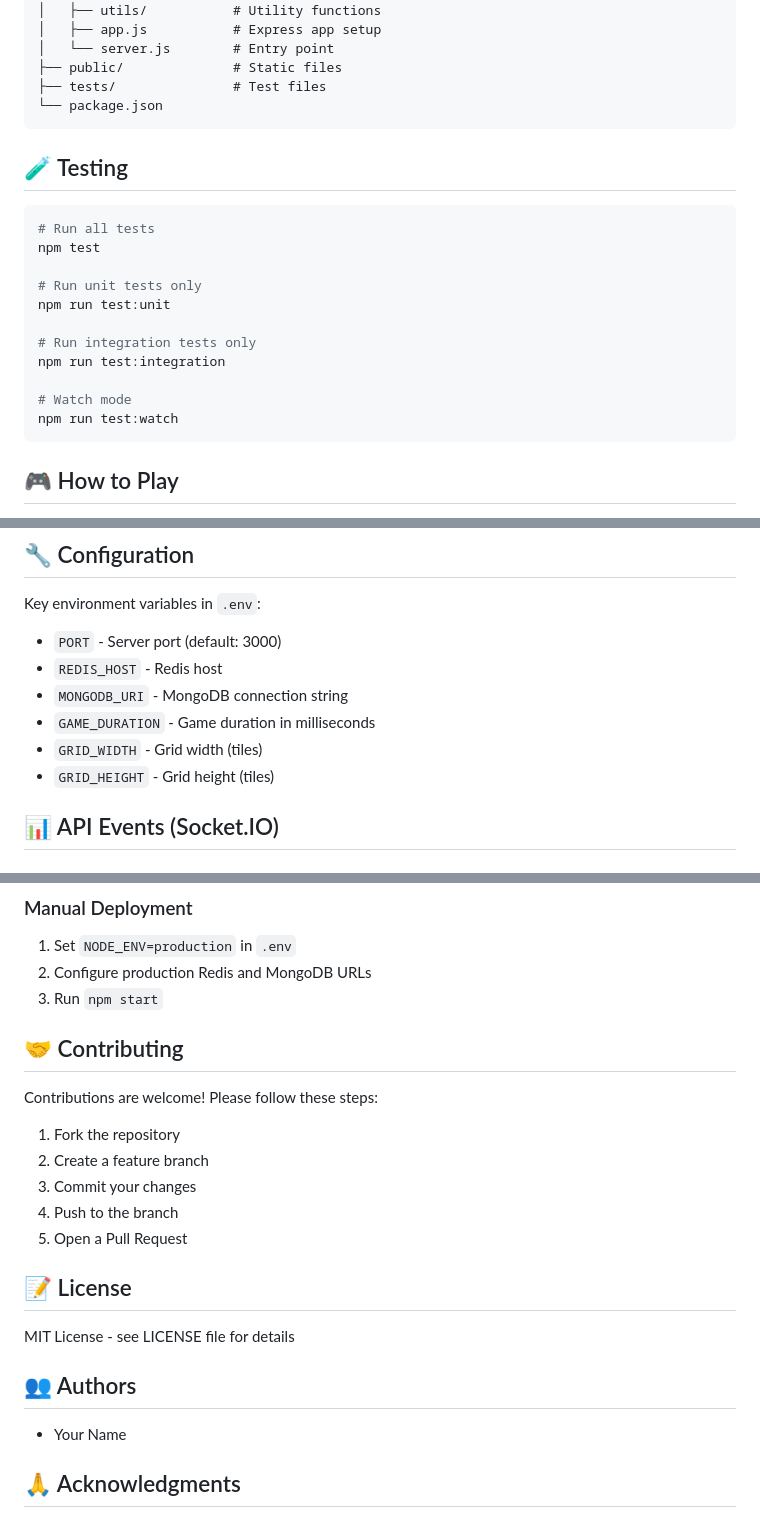
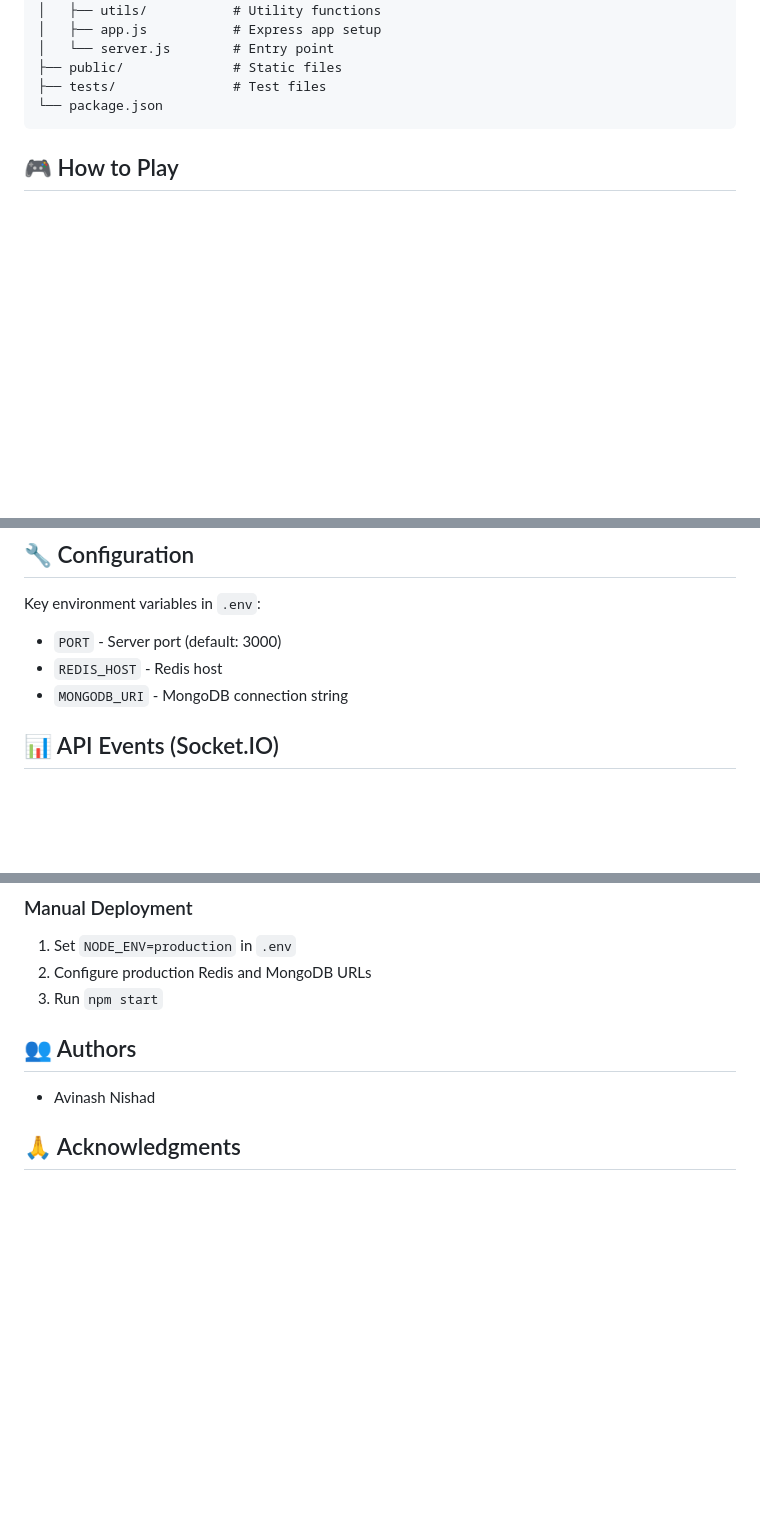
Before and after one commit to avi4803/Taptiles-Backend, a Markdown page: README.md, 3 parts joined by grey strips. GitHub-like rendering; blank space fills up the shorter version.

````diff
--- a/README.md
+++ b/README.md
@@ -94,21 +94,6 @@ Backend/
 └── package.json
 ```
 
-## 🧪 Testing
-
-```bash
-# Run all tests
-npm test
-
-# Run unit tests only
-npm run test:unit
-
-# Run integration tests only
-npm run test:integration
-
-# Watch mode
-npm run test:watch
-```
 
 ## 🎮 How to Play
 
@@ -125,9 +110,7 @@ Key environment variables in `.env`:
 - `PORT` - Server port (default: 3000)
 - `REDIS_HOST` - Redis host
 - `MONGODB_URI` - MongoDB connection string
-- `GAME_DURATION` - Game duration in milliseconds
-- `GRID_WIDTH` - Grid width (tiles)
-- `GRID_HEIGHT` - Grid height (tiles)
+
 
 ## 📊 API Events (Socket.IO)
 
@@ -154,22 +137,11 @@ docker-compose up -d
 2. Configure production Redis and MongoDB URLs
 3. Run `npm start`
 
-## 🤝 Contributing
 
-Contributions are welcome! Please follow these steps:
-1. Fork the repository
-2. Create a feature branch
-3. Commit your changes
-4. Push to the branch
-5. Open a Pull Request
-
-## 📝 License
-
-MIT License - see LICENSE file for details
 
 ## 👥 Authors
 
-- Your Name
+- Avinash Nishad
 
 ## 🙏 Acknowledgments
 
````
